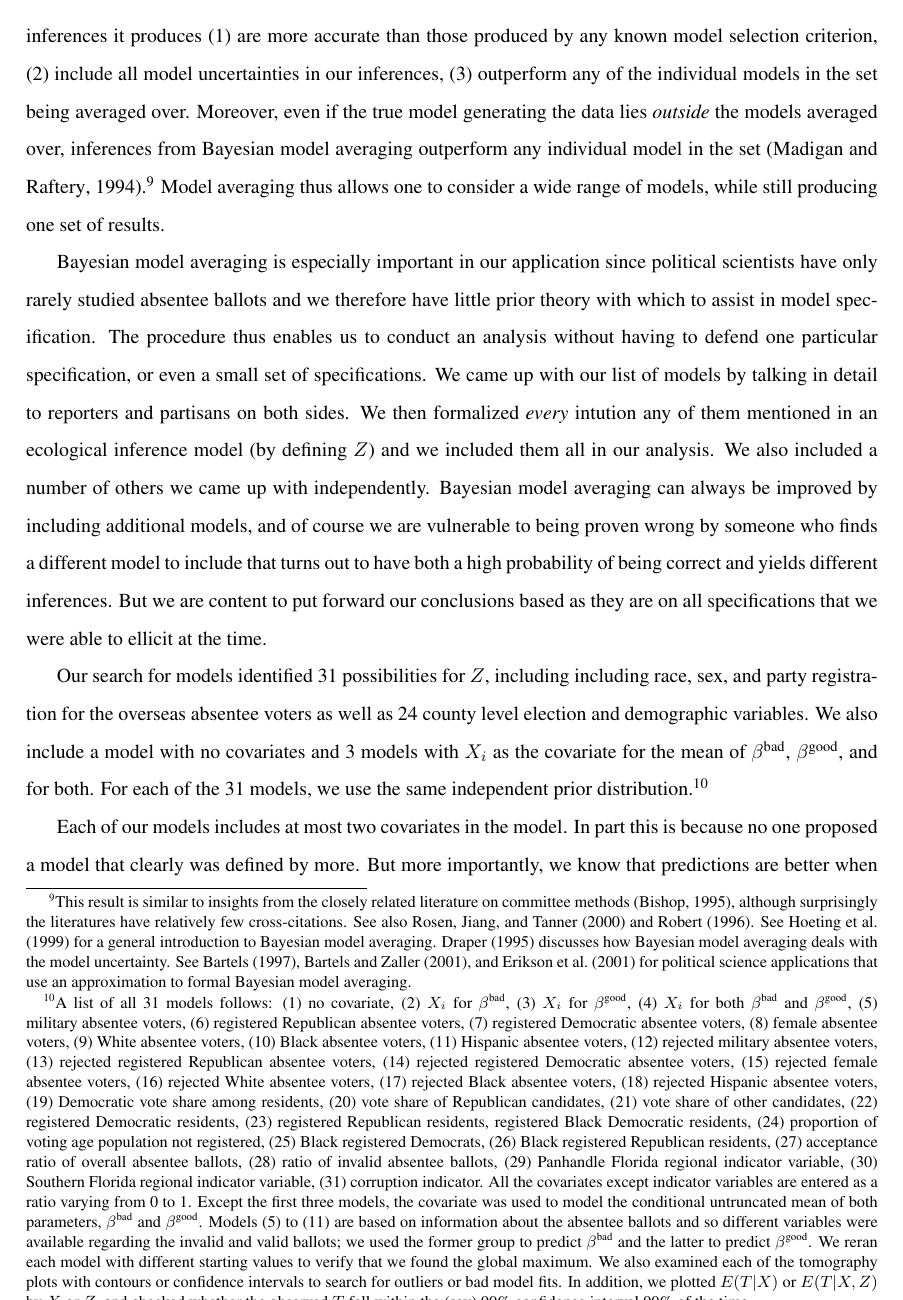
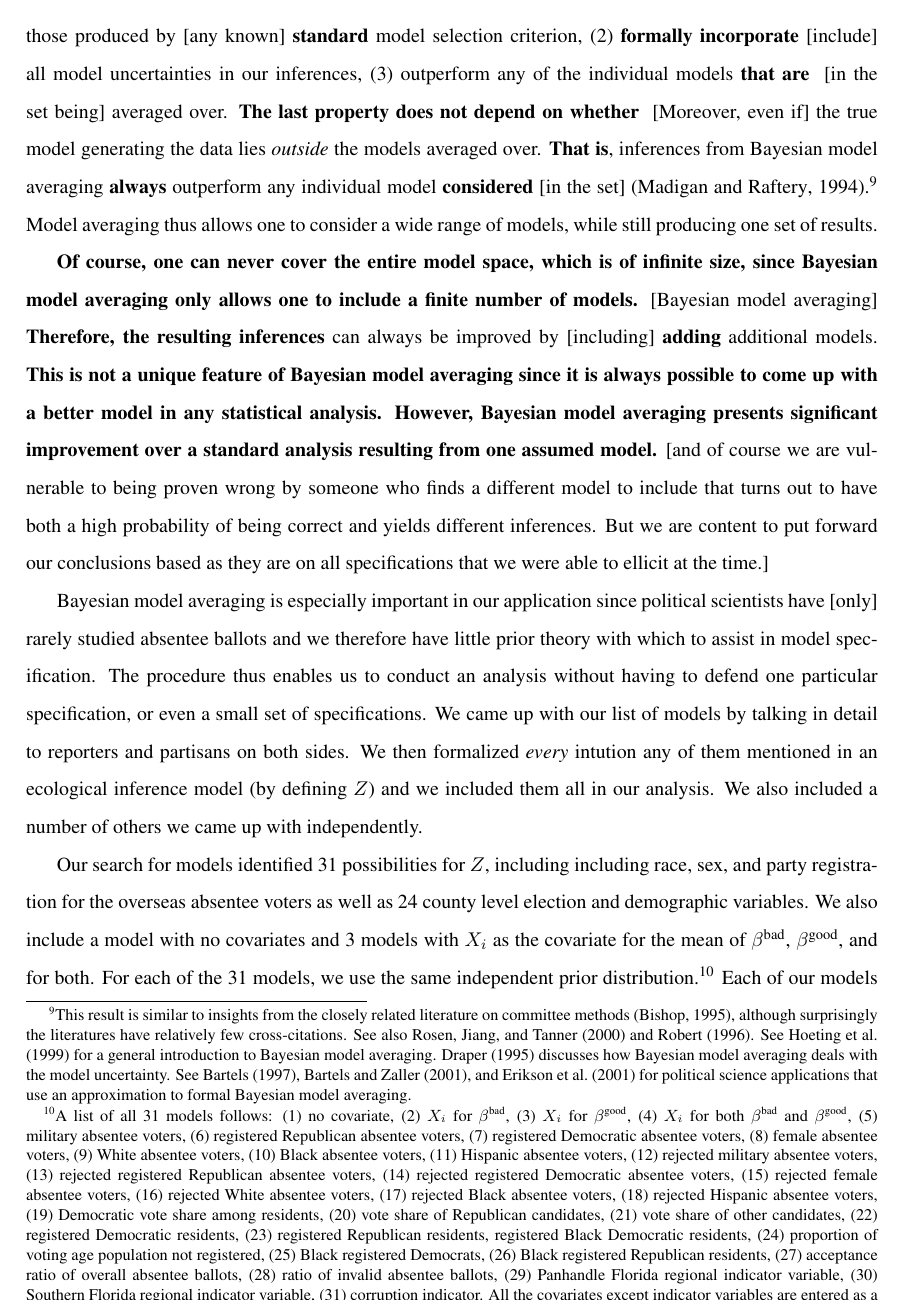
Before and after one commit to iqss-research/ei, a LaTeX paper (wds/nyts/nyt.tex): page 11 of 21. Compiled offline with LaTeX, dvips and Ghostscript; a missing bibliography style is replaced by a similar one.

Commit message:
section 3.3 edited

```diff
--- a/wds/nyts/nyt.tex
+++ b/wds/nyts/nyt.tex
@@ -702,16 +699,0 @@ potential models and to take the weighted average of their results,
-with weights based on probability that a model is correct.  The
-correctness of the model is not assumed ex ante; nor is it merely
-based on goodness of fit; it is instead calculated from the data via
-Bayesian analysis.  The key result of Bayesian model averaging is that
-the inferences it produces (1) are more accurate than those produced
-by any known model selection criterion, (2) include all model
-uncertainties in our inferences, (3) outperform any of the individual
-models in the set being averaged over.  Moreover, even if the true
-model generating the data lies \emph{outside} the models averaged
-over, inferences from Bayesian model averaging outperform any
-individual model in the set \citep{madi:raft:94}.\footnote{This result
-  is similar to insights from the closely related literature on
-  committee methods \citep{bish:95}, although surprisingly the
-  literatures have relatively few cross-citations.  See also Rosen,
-  Jiang, and Tanner (2000) and Robert
-  (1996)\nocite{rose:jian:tann:00,robe:96a}.  See
@@ -718,3 +704,21 @@ individual model in the set \citep{madi:raft:94}.\footnote{This result
+based on probability that a model is correct.  The correctness of the
+model is not assumed ex ante; nor is it merely based on goodness of
+fit; it is instead calculated from the data via Bayesian analysis.
+The key result of Bayesian model averaging is that the inferences it
+produces (1) are more accurate than those produced by [any known] {\bf
+  standard} model selection criterion, (2) {\bf formally incorporate}
+[include] all model uncertainties in our inferences, (3) outperform
+any of the individual models {\bf that are } [in the set being]
+averaged over.  {\bf The last property does not depend on whether }
+[Moreover, even if] the true model generating the data lies
+\emph{outside} the models averaged over. {\bf That is}, inferences
+from Bayesian model averaging {\bf always} outperform any individual
+model {\bf considered} [in the set]
+\citep{madi:raft:94}.\footnote{This result is similar to insights from
+  the closely related literature on committee methods \citep{bish:95},
+  although surprisingly the literatures have relatively few
+  cross-citations.  See also Rosen, Jiang, and Tanner (2000) and
+  Robert (1996)\nocite{rose:jian:tann:00,robe:96a}.  See
   \citet{hoet:madi:raft:voli:99} for a general introduction to
   Bayesian model averaging.  \citet{drap:95} discusses how Bayesian
   model averaging deals with the model uncertainty.  See
@@ -724,8 +728,23 @@ individual model in the set \citep{madi:raft:94}.\footnote{This result
 consider a wide range of models, while still producing one set of
 results.
 
+{\bf Of course, one can never cover the entire model space, which is
+  of infinite size, since Bayesian model averaging only allows one to
+  include a finite number of models.} [Bayesian model averaging] {\bf
+  Therefore, the resulting inferences} can always be improved by
+[including] {\bf adding} additional models. {\bf This is not a unique
+  feature of Bayesian model averaging since it is always possible to
+  come up with a better model in any statistical analysis. However,
+  Bayesian model averaging presents significant improvement over a
+  standard analysis resulting from one assumed model.} [and of course
+we are vulnerable to being proven wrong by someone who finds a
+different model to include that turns out to have both a high
+probability of being correct and yields different inferences.  But we
+are content to put forward our conclusions based as they are on all
+specifications that we were able to ellicit at the time.]
+
 Bayesian model averaging is especially important in our application
-since political scientists have only rarely studied absentee ballots
+since political scientists have [only] rarely studied absentee ballots
 and we therefore have little prior theory with which to assist in
 model specification.  The procedure thus enables us to conduct an
 analysis without having to defend one particular specification, or
@@ -734,13 +753,7 @@ models by talking in detail to reporters and partisans on both sides.
 We then formalized \emph{every} intution any of them mentioned in an
 ecological inference model (by defining $Z$) and we included them all
 in our analysis.  We also included a number of others we came up with
-independently.  Bayesian model averaging can always be improved by
-including additional models, and of course we are vulnerable to being
-proven wrong by someone who finds a different model to include that
-turns out to have both a high probability of being correct and yields
-different inferences.  But we are content to put forward our
-conclusions based as they are on all specifications that we were able
-to ellicit at the time.
+independently.
 
 Our search for models identified 31 possibilities for $Z$, including
 including race, sex, and party registration for the overseas absentee
@@ -780,9 +793,4 @@ distribution.\footnote{\label{f:models}A list of all 31 models
   intervals to search for outliers or bad model fits.  In addition, we
   plotted $E(T|X)$ or $E(T|X,Z)$ by $X$ or $Z$, and checked whether
   the observed $T$ fell within the (say) 90\% confidence interval 90\%
-  of the time.}
-
-Each of our models includes at most two covariates in the model.  In
-part this is because no one proposed a model that clearly was defined
-by more.  But more importantly, we know that predictions are better
-when not overfitting the data with many variables.  Hoeting et al
+  of the time.}  Each of our models includes at most two covariates in
```
Also changed, not shown: wds/nyts/nyt.tex (84 more changed lines).
